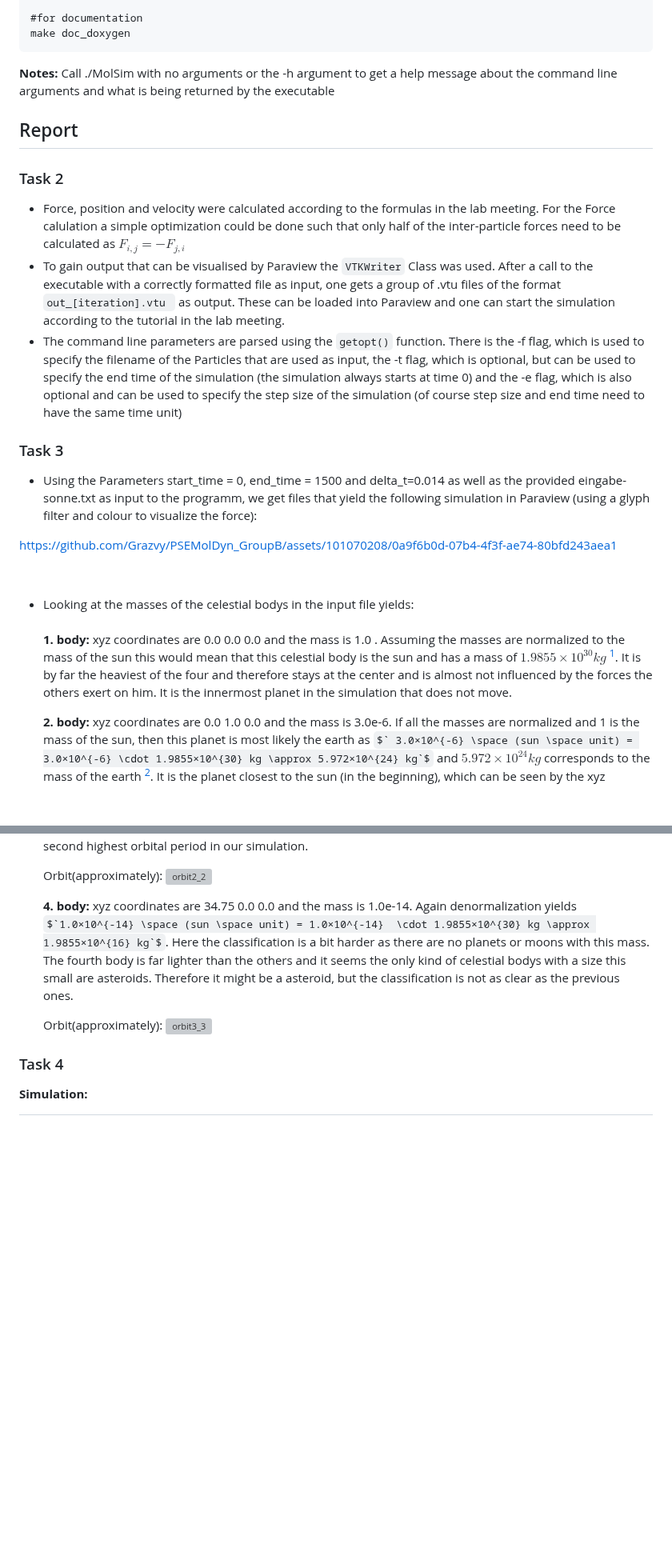
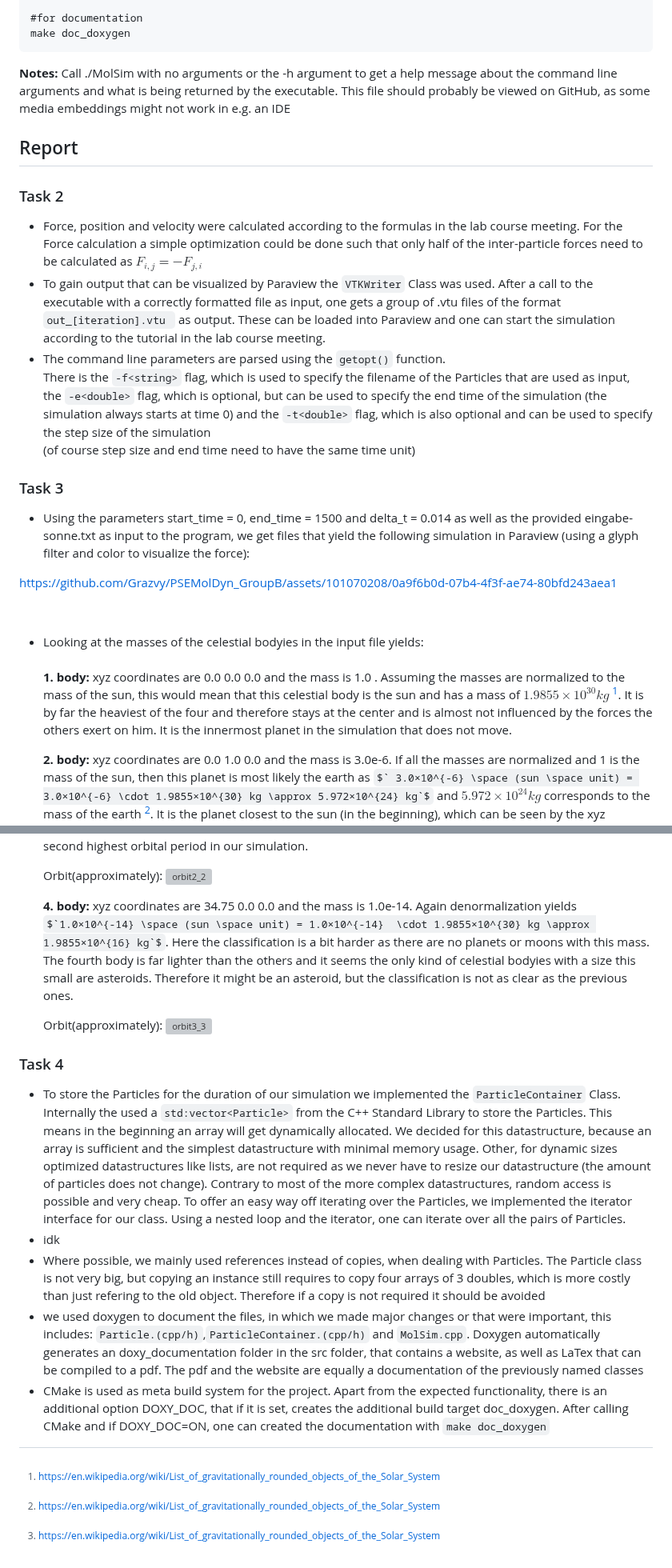
Before and after one commit to TUM-I5/MolSim, a Markdown page: submission/README.md, 2 parts joined by grey strips. Shown at 80% size. Drawn GitHub-style; some formulas as TeX source; blank space fills up the shorter version; grey boxes are pictures that could not be loaded.

Commit message:
Task 3 and 4 of Report in Readme.md

```diff
--- a/submission/README.md
+++ b/submission/README.md
@@ -25,25 +25,29 @@ make doc_doxygen
 
 **Notes:**
 Call ./MolSim with no arguments or the -h argument to get a help message about the
-command line arguments and what is being  returned by the executable
+command line arguments and what is being  returned by the executable. This file should probably be viewed on GitHub, as some media embeddings might not work in e.g. an IDE
 
 ## Report
 
 ### Task 2
-- Force, position and velocity were calculated according to the formulas in the lab meeting. For the Force calulation a simple optimization could be done such that only half of the inter-particle forces need to be calculated as $`F_{i,j} = - F_{j,i}`$
-- To gain output that can be visualised by Paraview the `VTKWriter` Class was used. After a call to the executable with a correctly formatted file as input, one gets a group of .vtu files of the format `out_[iteration].vtu ` as output. These can be loaded into Paraview and one can start the simulation according to the tutorial in the lab meeting.
-- The command line parameters are parsed using the `getopt()` function. There is the -f flag, which is used to specify the filename of the Particles that are used as input, the -t flag, which is optional, but can be used to specify the end time of the simulation (the simulation always starts at time 0) and the -e flag, which is also optional and can be used to specify the step size of the simulation (of course step size and end time need to have the same time unit)
+- Force, position and velocity were calculated according to the formulas in the lab course meeting. For the Force calculation a simple optimization could be done such that only half of the inter-particle forces need to be calculated as $`F_{i,j} = - F_{j,i}`$
+- To gain output that can be visualized by Paraview the `VTKWriter` Class was used. After a call to the executable with a correctly formatted file as input, one gets a group of .vtu files of the format `out_[iteration].vtu ` as output. These can be loaded into Paraview and one can start the simulation according to the tutorial in the lab course meeting.
+- The command line parameters are parsed using the `getopt()` function.<br>
+  There is the `-f<string>` flag, which is used to specify the filename of the Particles that are used as input,<br>
+  the `-e<double>` flag, which is optional, but can be used to specify the end time of the simulation (the simulation always starts at time 0) and
+  the `-t<double>` flag, which is also optional and can be used to specify the step size of the simulation <br> (of course step size and end time need to have the same time unit)
+
 
 ### Task 3
-- Using the Parameters start_time = 0, end_time = 1500 and delta_t=0.014 as well as the provided eingabe-sonne.txt as input to the programm, we get files that yield the following simulation in Paraview (using a glyph filter and colour to visualize the force):
+- Using the parameters start_time = 0, end_time = 1500 and delta_t = 0.014 as well as the provided eingabe-sonne.txt as input to the program, we get files that yield the following simulation in Paraview (using a glyph filter and color to visualize the force):
 
 https://github.com/Grazvy/PSEMolDyn_GroupB/assets/101070208/0a9f6b0d-07b4-4f3f-ae74-80bfd243aea1
 
 <br>
 
-- Looking at the masses of the celestial bodys in the input file yields:
+- Looking at the masses of the celestial bodyies in the input file yields:
   <br><br>
-   **1. body:** xyz coordinates are 0.0 0.0 0.0 and the mass is 1.0 . Assuming the masses are normalized to the mass of the sun this would mean that this celestial body is the sun and has a mass of  $`1.9855×10^{30} kg`$ [^1]. It is by far the heaviest of the four and therefore stays at the center and is almost not influenced by the forces the others exert on him. It is the innermost planet in the simulation that does not move.
+   **1. body:** xyz coordinates are 0.0 0.0 0.0 and the mass is 1.0 . Assuming the masses are normalized to the mass of the sun, this would mean that this celestial body is the sun and has a mass of  $`1.9855×10^{30} kg`$ [^1]. It is by far the heaviest of the four and therefore stays at the center and is almost not influenced by the forces the others exert on him. It is the innermost planet in the simulation that does not move.
 
 
 
@@ -61,7 +65,7 @@ https://github.com/Grazvy/PSEMolDyn_GroupB/assets/101070208/0a9f6b0d-07b4-4f3f-a
 
 
 
-  **4. body:** xyz coordinates are 34.75 0.0 0.0 and the mass is 1.0e-14. Again denormalization yields $`1.0×10^{-14} \space (sun \space unit) = 1.0×10^{-14}  \cdot 1.9855×10^{30} kg \approx 1.9855×10^{16} kg`$. Here the classification is a bit harder as there are no planets or moons with this mass. The fourth  body is far lighter than the others and it seems the only kind of celestial bodys with a size this small are asteroids. Therefore it might be a asteroid, but the classification is not as clear as the previous ones.
+  **4. body:** xyz coordinates are 34.75 0.0 0.0 and the mass is 1.0e-14. Again denormalization yields $`1.0×10^{-14} \space (sun \space unit) = 1.0×10^{-14}  \cdot 1.9855×10^{30} kg \approx 1.9855×10^{16} kg`$. Here the classification is a bit harder as there are no planets or moons with this mass. The fourth  body is far lighter than the others and it seems the only kind of celestial bodyies with a size this small are asteroids. Therefore it might be an asteroid, but the classification is not as clear as the previous ones.
 
    Orbit(approximately):
   ![orbit3_3](https://github.com/Grazvy/PSEMolDyn_GroupB/assets/101070208/eb17c16e-a6f4-420d-8413-d92e0b09fd61)
@@ -70,6 +74,12 @@ https://github.com/Grazvy/PSEMolDyn_GroupB/assets/101070208/0a9f6b0d-07b4-4f3f-a
 
 
 ### Task 4
+- To store the Particles for the duration of our simulation we implemented the `ParticleContainer` Class. Internally the used a `std:vector<Particle>` from the C++ Standard Library to store the Particles. This means in the beginning an array will get dynamically allocated.  We decided for this datastructure, because an array is sufficient and the simplest datastructure with minimal memory usage. Other, for dynamic sizes optimized datastructures like lists, are not required as we never have to resize our datastructure (the amount of particles does not change). Contrary to most of the more complex datastructures, random access is possible and very cheap. To offer an easy way off iterating over the Particles, we implemented the iterator interface for our class. Using a nested loop and the iterator, one can iterate over all the pairs of Particles.
+- idk
+- Where possible, we mainly used references instead of copies, when dealing with Particles. The Particle class is not very big, but copying an instance still requires to copy four arrays of 3 doubles, which is more costly than just refering to the old object. Therefore if a copy is not required it should be avoided
+- we used doxygen to document the files, in which we made major changes or that were important, this includes: `Particle.(cpp/h)`,`ParticleContainer.(cpp/h)` and `MolSim.cpp`. Doxygen automatically generates an doxy_documentation folder in the src folder, that contains a website, as well as LaTex that can be compiled to a pdf. The pdf and the website are equally a documentation of the previously named classes
+- CMake is used as meta build system for the project. Apart from the expected functionality, there is an additional option DOXY_DOC, that if it is set, creates the additional build target doc_doxygen. After calling CMake and if DOXY_DOC=ON, one can created the documentation with `make doc_doxygen`
+
 
 
 
@@ -78,6 +88,3 @@ https://github.com/Grazvy/PSEMolDyn_GroupB/assets/101070208/0a9f6b0d-07b4-4f3f-a
 
 
 [^1]: https://en.wikipedia.org/wiki/List_of_gravitationally_rounded_objects_of_the_Solar_System
-
-
-**Simulation:**
```
